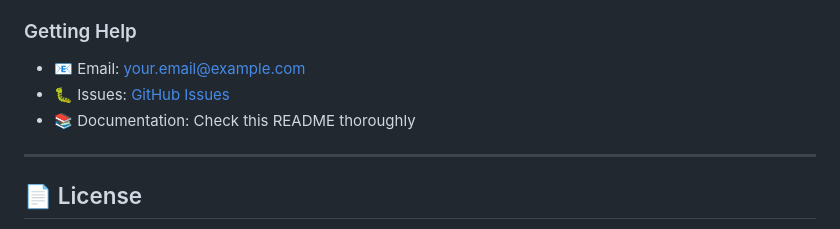
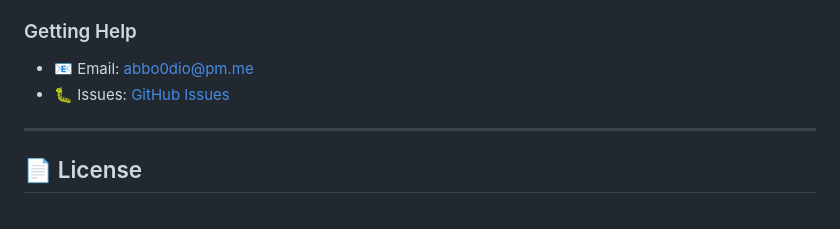
Before and after one commit to Abbo0dio/CSIT-128-Project, a Markdown page: README.md, the part around the change. GitHub-like rendering.

```diff
--- a/README.md
+++ b/README.md
@@ -493,9 +493,8 @@ If you encounter issues:
 5. **Verify .env configuration** is correct
 
 ### Getting Help
-- 📧 Email: your.email@example.com
+- 📧 Email: abbo0dio@pm.me
 - 🐛 Issues: [GitHub Issues](https://github.com/yourusername/internship-portal/issues)
-- 📚 Documentation: Check this README thoroughly
 
 ---
 
```
